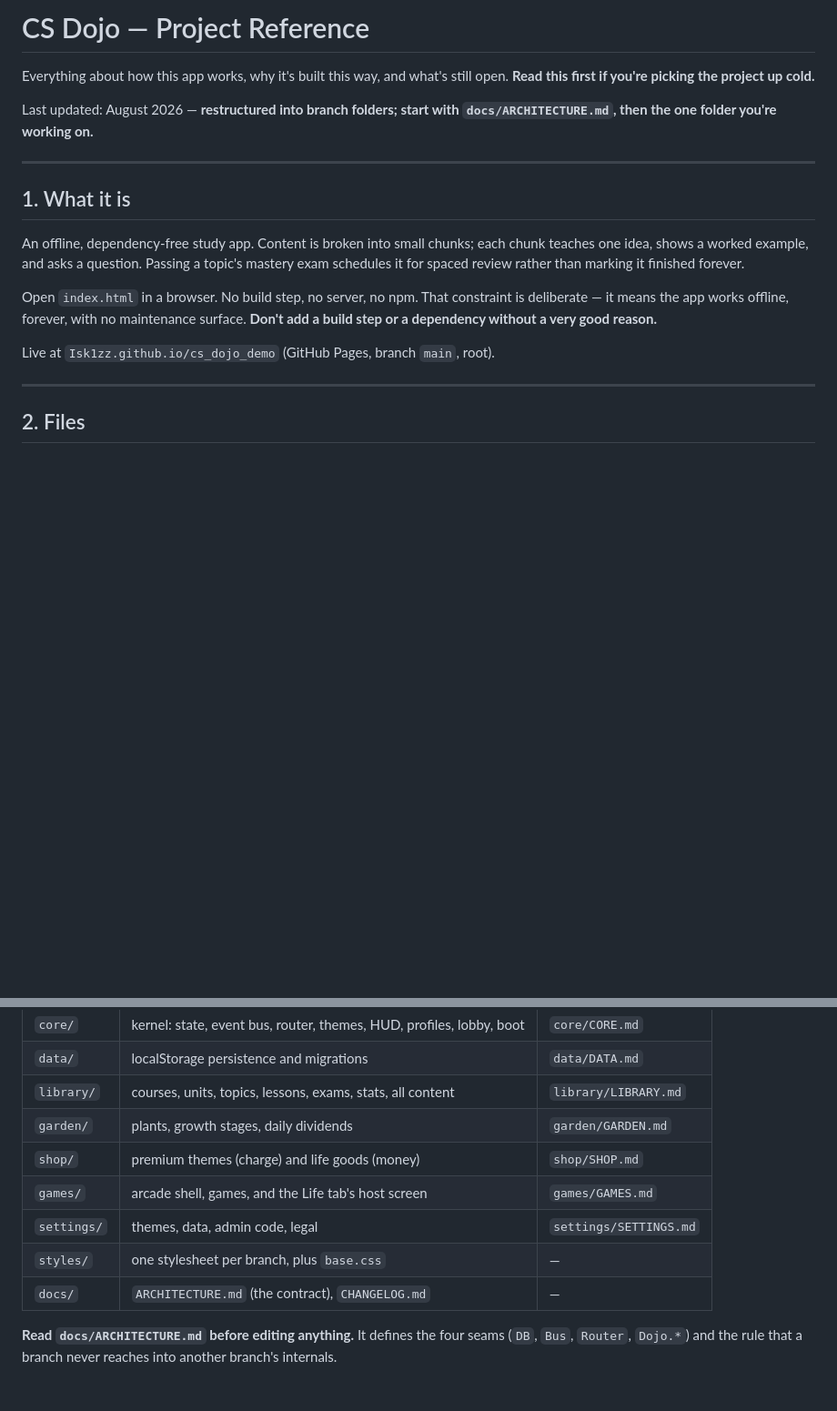
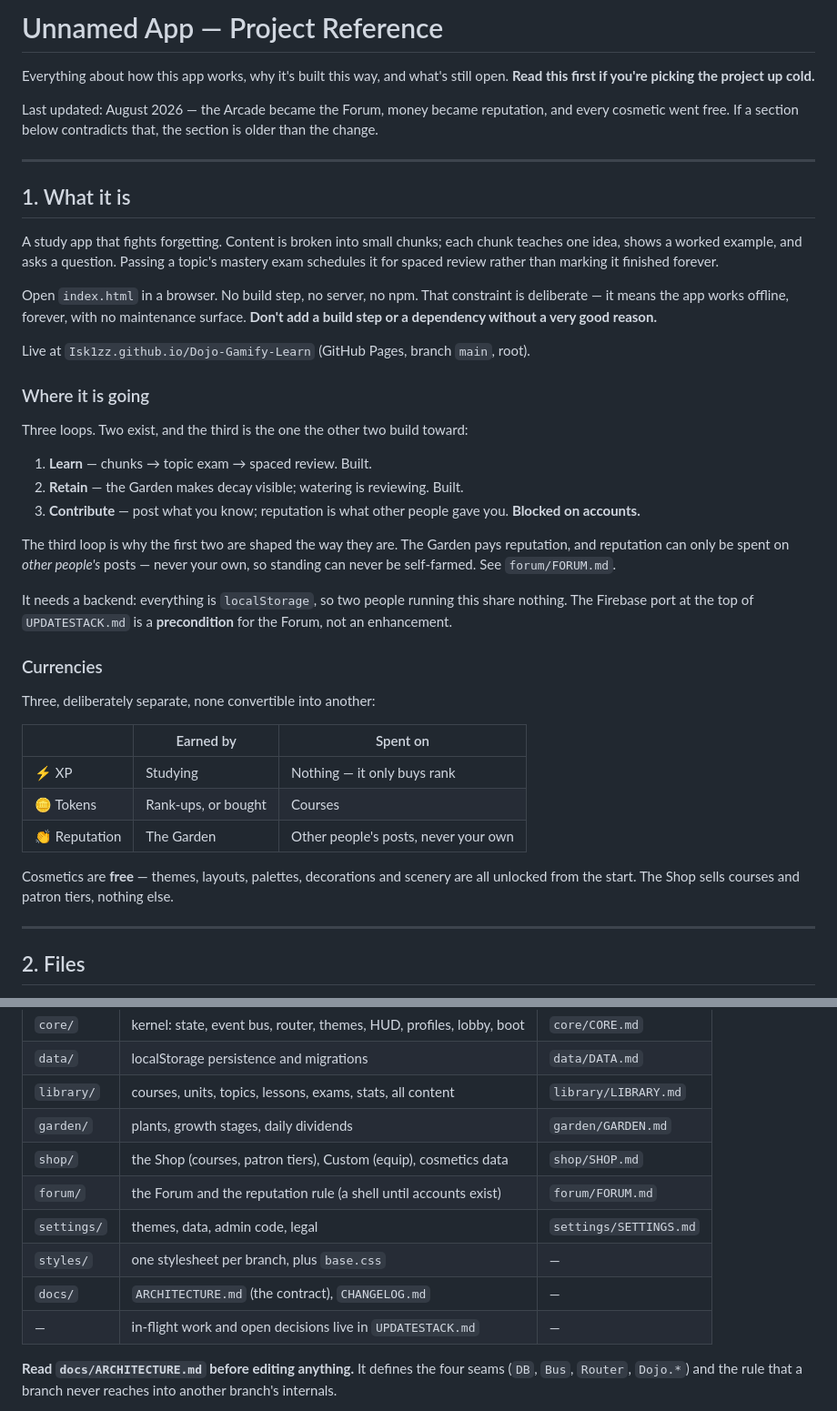
Before and after one commit to Isk1zz/Dojo-Gamify-Learn, a Markdown page: PROJECT.md, 2 parts joined by grey strips. Shown at 91% size. GitHub-like rendering; blank space fills up the shorter version.

```diff
--- a/PROJECT.md
+++ b/PROJECT.md
@@ -1,15 +1,17 @@
-# CS Dojo — Project Reference
+# Unnamed App — Project Reference
 
 Everything about how this app works, why it's built this way, and what's still open.
 **Read this first if you're picking the project up cold.**
 
-Last updated: August 2026 — **restructured into branch folders; start with `docs/ARCHITECTURE.md`, then the one folder you're working on.**
+Last updated: August 2026 — the Arcade became the Forum, money became reputation,
+and every cosmetic went free. If a section below contradicts that, the section is
+older than the change.
 
 ---
 
 ## 1. What it is
 
-An offline, dependency-free study app. Content is broken into small chunks; each chunk
+A study app that fights forgetting. Content is broken into small chunks; each chunk
 teaches one idea, shows a worked example, and asks a question. Passing a topic's mastery
 exam schedules it for spaced review rather than marking it finished forever.
 
@@ -17,7 +19,37 @@ Open `index.html` in a browser. No build step, no server, no npm. That constrain
 deliberate — it means the app works offline, forever, with no maintenance surface.
 **Don't add a build step or a dependency without a very good reason.**
 
-Live at `Isk1zz.github.io/cs_dojo_demo` (GitHub Pages, branch `main`, root).
+Live at `Isk1zz.github.io/Dojo-Gamify-Learn` (GitHub Pages, branch `main`, root).
+
+### Where it is going
+
+Three loops. Two exist, and the third is the one the other two build toward:
+
+1. **Learn** — chunks → topic exam → spaced review. Built.
+2. **Retain** — the Garden makes decay visible; watering is reviewing. Built.
+3. **Contribute** — post what you know; reputation is what other people gave you.
+   **Blocked on accounts.**
+
+The third loop is why the first two are shaped the way they are. The Garden pays
+reputation, and reputation can only be spent on *other people's* posts — never your
+own, so standing can never be self-farmed. See `forum/FORUM.md`.
+
+It needs a backend: everything is `localStorage`, so two people running this share
+nothing. The Firebase port at the top of `UPDATESTACK.md` is a **precondition** for
+the Forum, not an enhancement.
+
+### Currencies
+
+Three, deliberately separate, none convertible into another:
+
+| | Earned by | Spent on |
+|---|---|---|
+| ⚡ XP | Studying | Nothing — it only buys rank |
+| 🪙 Tokens | Rank-ups, or bought | Courses |
+| 👏 Reputation | The Garden | Other people's posts, never your own |
+
+Cosmetics are **free** — themes, layouts, palettes, decorations and scenery are all
+unlocked from the start. The Shop sells courses and patron tiers, nothing else.
 
 ---
 
@@ -32,11 +64,12 @@ folders**, each owning one feature end to end and each carrying its own `.md`.
 | `data/` | localStorage persistence and migrations | `data/DATA.md` |
 | `library/` | courses, units, topics, lessons, exams, stats, all content | `library/LIBRARY.md` |
 | `garden/` | plants, growth stages, daily dividends | `garden/GARDEN.md` |
-| `shop/` | premium themes (charge) and life goods (money) | `shop/SHOP.md` |
-| `games/` | arcade shell, games, and the Life tab's host screen | `games/GAMES.md` |
+| `shop/` | the Shop (courses, patron tiers), Custom (equip), cosmetics data | `shop/SHOP.md` |
+| `forum/` | the Forum and the reputation rule (a shell until accounts exist) | `forum/FORUM.md` |
 | `settings/` | themes, data, admin code, legal | `settings/SETTINGS.md` |
 | `styles/` | one stylesheet per branch, plus `base.css` | — |
 | `docs/` | `ARCHITECTURE.md` (the contract), `CHANGELOG.md` | — |
+| — | in-flight work and open decisions live in `UPDATESTACK.md` | — |
 
 **Read `docs/ARCHITECTURE.md` before editing anything.** It defines the four
 seams (`DB`, `Bus`, `Router`, `Dojo.*`) and the rule that a branch never reaches
```
Also changed, not shown: other parts of PROJECT.md (+20 -8 lines).
